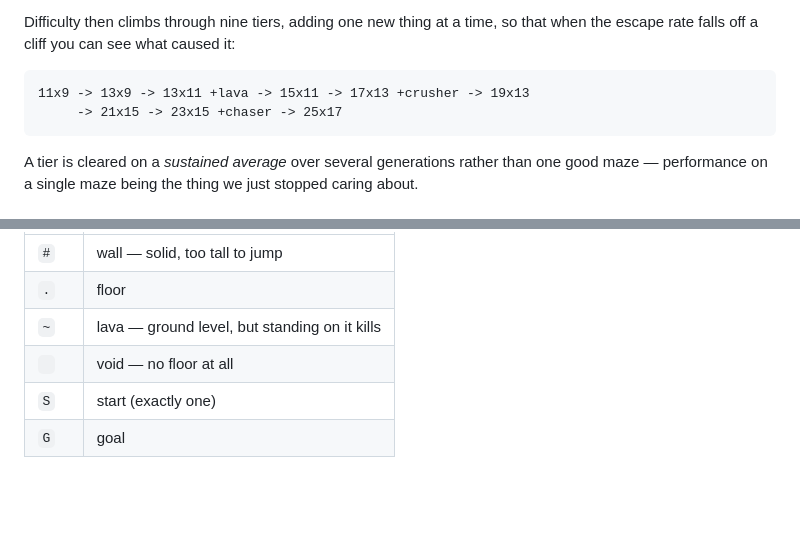
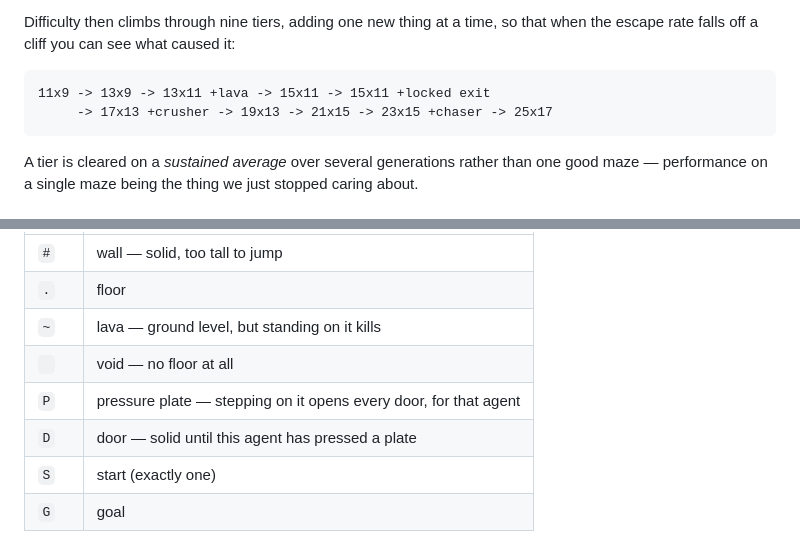
Before and after one commit to Coder5330/ai-learning, a Markdown page: README.md, 2 parts joined by grey strips. Drawn GitHub-style; blank space fills up the shorter version.

````diff
--- a/README.md
+++ b/README.md
@@ -34,8 +34,8 @@ Difficulty then climbs through nine tiers, adding one new thing at a time, so
 that when the escape rate falls off a cliff you can see what caused it:
 
 ```
-11x9 -> 13x9 -> 13x11 +lava -> 15x11 -> 17x13 +crusher -> 19x13
-     -> 21x15 -> 23x15 +chaser -> 25x17
+11x9 -> 13x9 -> 13x11 +lava -> 15x11 -> 15x11 +locked exit
+     -> 17x13 +crusher -> 19x13 -> 21x15 -> 23x15 +chaser -> 25x17
 ```
 
 A tier is cleared on a *sustained average* over several generations rather than
@@ -237,6 +266,8 @@ exactly one `S` and at least one reachable `G`:
 | `.` | floor |
 | `~` | lava — ground level, but standing on it kills |
 | ` ` | void — no floor at all |
+| `P` | pressure plate — stepping on it opens every door, for that agent |
+| `D` | door — solid until this agent has pressed a plate |
 | `S` | start (exactly one) |
 | `G` | goal |
 
````
Also changed, not shown: other parts of README.md (+33 -4 lines).
